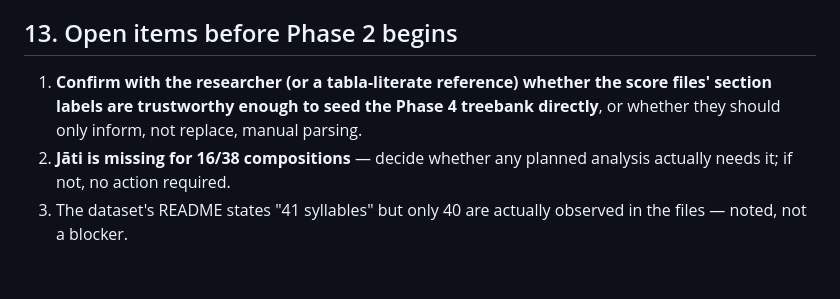
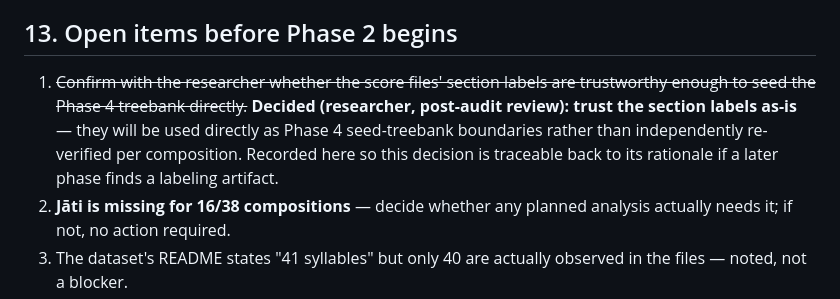
Before and after one commit to Rishav112gupta/interpretable_rythm_generation, a Markdown page: docs/PHASE1_DATASET_AUDIT.md, the part around the change. GitHub-like rendering; blank space fills up the shorter version.

Commit message:
Record decision: trust score section labels as-is for Phase 4
Researcher reviewed Phase 1 audit and decided the score files' named
sections (Quayda, Dohra, Adha Dohra, etc.) should be used directly as
seed-treebank boundaries in Phase 4, rather than independently
re-verified against pedagogy per composition. No code change; this
just makes the decision traceable in the audit report.

Co-Authored-By: Claude Sonnet 5 <noreply@anthropic.com>
Claude-Session: https://claude.ai/code/session_014Fpmesvb8Uq5eyXU5kv43q

```diff
--- a/docs/PHASE1_DATASET_AUDIT.md
+++ b/docs/PHASE1_DATASET_AUDIT.md
@@ -236,10 +236,13 @@ Saved to `data/processed/splits.json`: 26 train / 6 val / 6 test.
 
 ## 13. Open items before Phase 2 begins
 
-1. **Confirm with the researcher (or a tabla-literate reference) whether the
-   score files' section labels are trustworthy enough to seed the Phase 4
-   treebank directly**, or whether they should only inform, not replace,
-   manual parsing.
+1. ~~Confirm with the researcher whether the score files' section labels are
+   trustworthy enough to seed the Phase 4 treebank directly.~~ **Decided
+   (researcher, post-audit review): trust the section labels as-is** — they
+   will be used directly as Phase 4 seed-treebank boundaries rather than
+   independently re-verified per composition. Recorded here so this decision
+   is traceable back to its rationale if a later phase finds a labeling
+   artifact.
 2. **Jāti is missing for 16/38 compositions** — decide whether any planned
    analysis actually needs it; if not, no action required.
 3. The dataset's README states "41 syllables" but only 40 are actually
```
